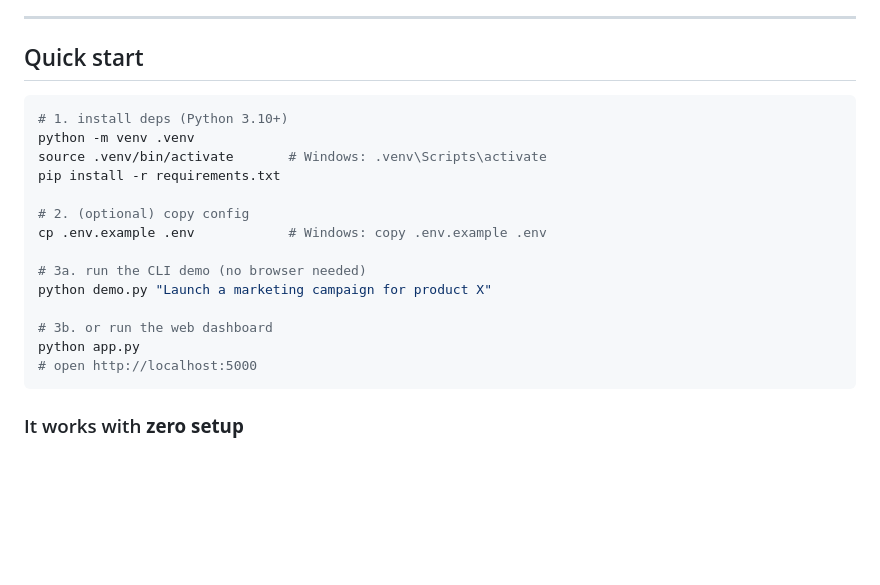
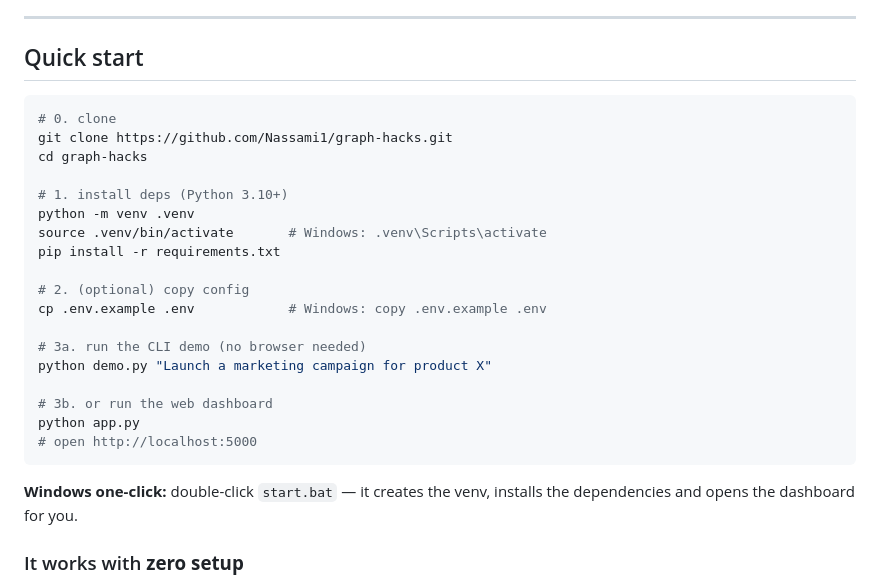
Before and after one commit to Nassami1/graph-hacks, a Markdown page: README.md, the part around the change. Drawn GitHub-style; blank space fills up the shorter version.

Commit message:
README: start Quick start with git clone + note the Windows one-click launcher

````diff
--- a/README.md
+++ b/README.md
@@ -55,6 +55,10 @@ past campaigns read at a glance. Older campaigns stay visible but faint.
 ## Quick start
 
 ```bash
+# 0. clone
+git clone https://github.com/Nassami1/graph-hacks.git
+cd graph-hacks
+
 # 1. install deps (Python 3.10+)
 python -m venv .venv
 source .venv/bin/activate       # Windows: .venv\Scripts\activate
@@ -70,6 +74,9 @@ python demo.py "Launch a marketing campaign for product X"
 python app.py
 # open http://localhost:5000
 ```
+
+**Windows one-click:** double-click `start.bat` — it creates the venv, installs the
+dependencies and opens the dashboard for you.
 
 ### It works with **zero setup**
 - **No LLM key?** → agents use a deterministic offline fallback (full demo still runs).
````
